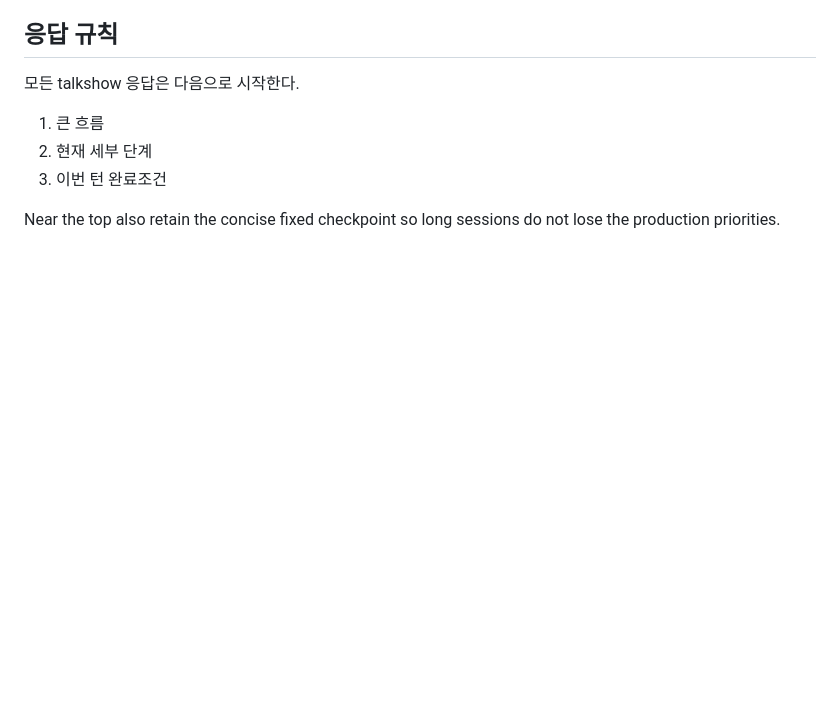
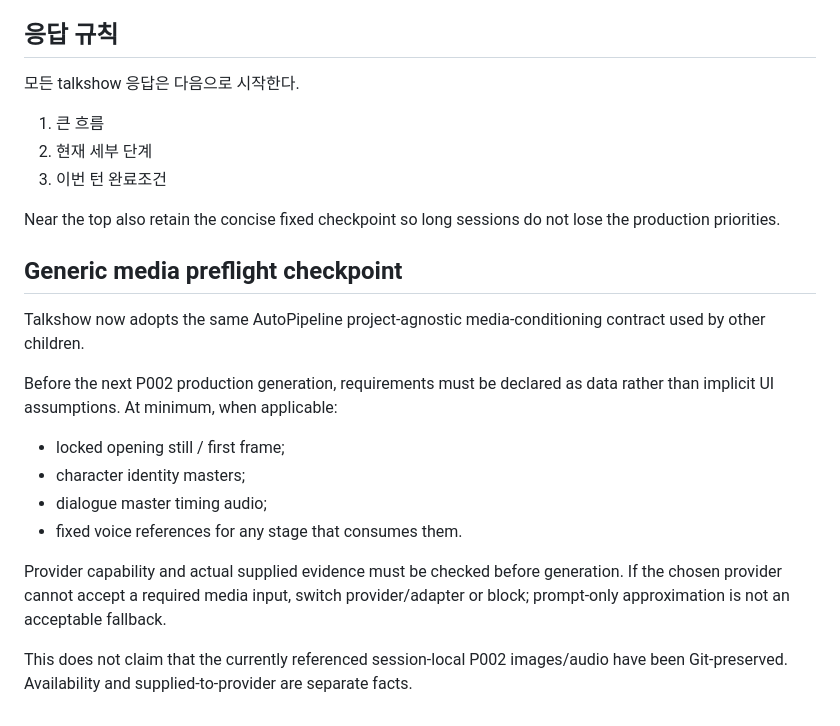
Before and after one commit to noru358/talkshow, a Markdown page: CURRENT_STATE.md, the part around the change. Rendered like a GitHub page; blank space fills up the shorter version.

Commit message:
Adopt generic media preflight in CURRENT_STATE.md

```diff
--- a/CURRENT_STATE.md
+++ b/CURRENT_STATE.md
@@ -260,3 +260,18 @@ Older prose once claimed canonical binaries under `assets/v2_locked/`; that clai
 3. 이번 턴 완료조건
 
 Near the top also retain the concise fixed checkpoint so long sessions do not lose the production priorities.
+
+## Generic media preflight checkpoint
+
+Talkshow now adopts the same AutoPipeline project-agnostic media-conditioning contract used by other children.
+
+Before the next P002 production generation, requirements must be declared as data rather than implicit UI assumptions. At minimum, when applicable:
+- locked opening still / first frame;
+- character identity masters;
+- dialogue master timing audio;
+- fixed voice references for any stage that consumes them.
+
+Provider capability and actual supplied evidence must be checked before generation.
+If the chosen provider cannot accept a required media input, switch provider/adapter or block; prompt-only approximation is not an acceptable fallback.
+
+This does not claim that the currently referenced session-local P002 images/audio have been Git-preserved. Availability and supplied-to-provider are separate facts.
```
